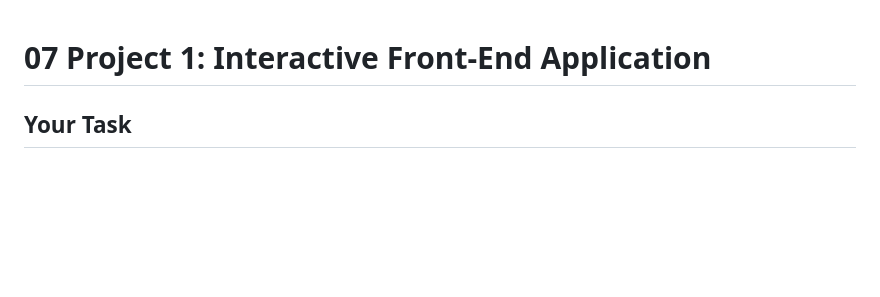
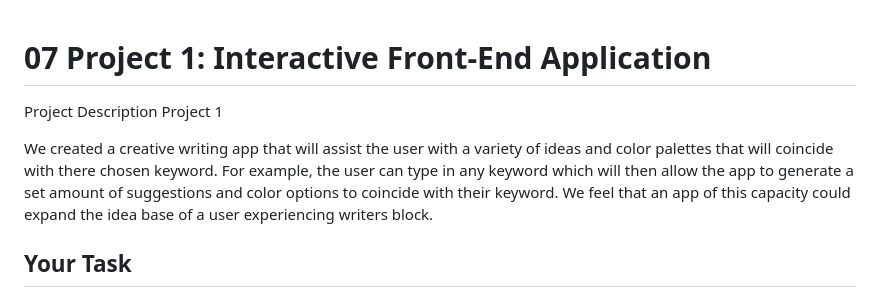
Before and after one commit to KateMcRo/creativeJuice, a Markdown page: README.md, the part around the change. Rendered like a GitHub page; blank space fills up the shorter version.

Commit message:
added projectdescription

```diff
--- a/README.md
+++ b/README.md
@@ -1,4 +1,10 @@
 # 07 Project 1: Interactive Front-End Application
+
+Project Description
+Project 1
+
+We created a creative writing app that will assist the user with a variety of ideas and color palettes that will coincide with there chosen keyword. For example, the user can type in any keyword which will then allow the app to generate a set amount of suggestions and color options to coincide with their keyword. We feel that an app of this capacity could expand the idea base of a user experiencing writers block.
+
 
 ## Your Task
 At the conclusion of each phase of this course, you’ll work with a group of your fellow students to create a **project**. A project is collaborative work among a group of developers to create an application that solves a real-world problem. Projects model the experience you’ll encounter in every development role at any company, from large multinational businesses to small startups. Coding is collaborative.
```
